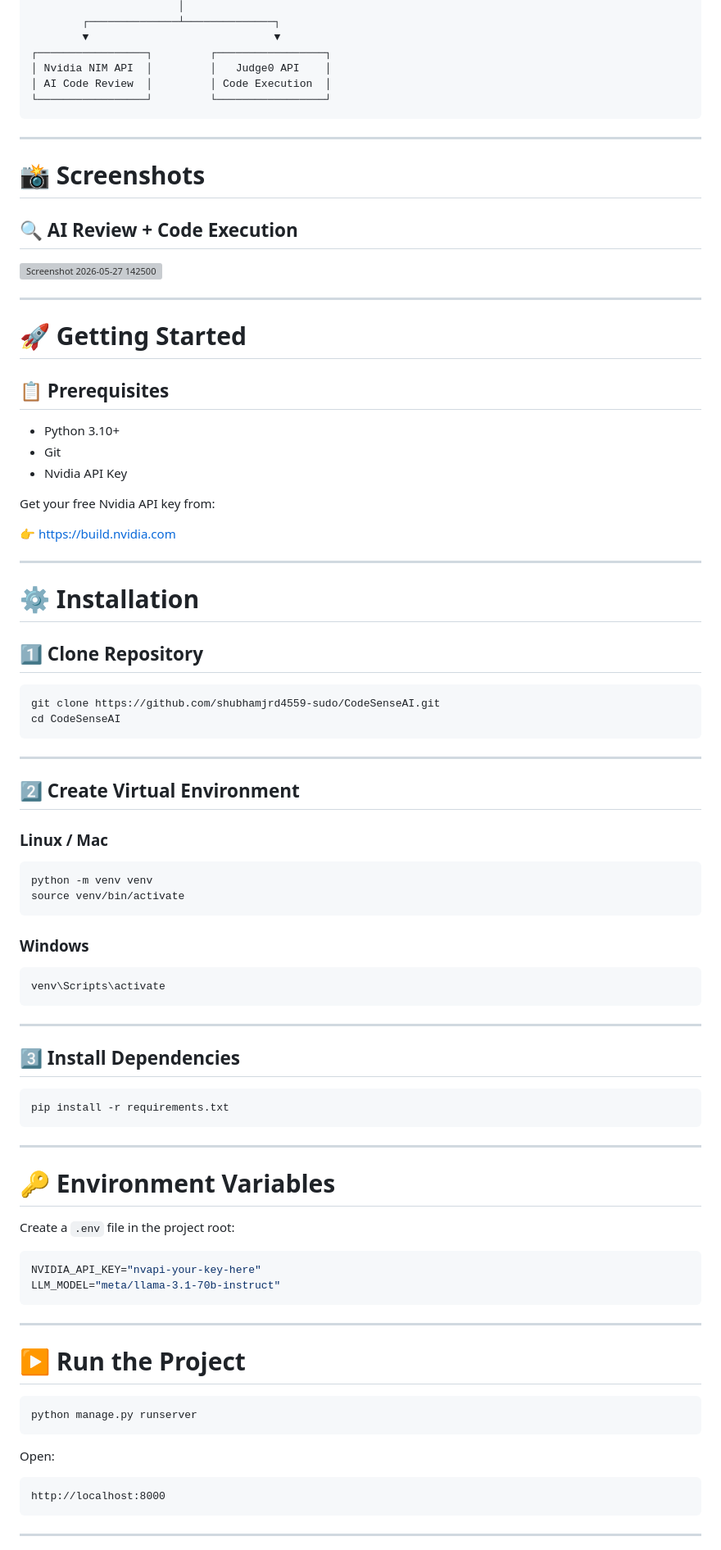
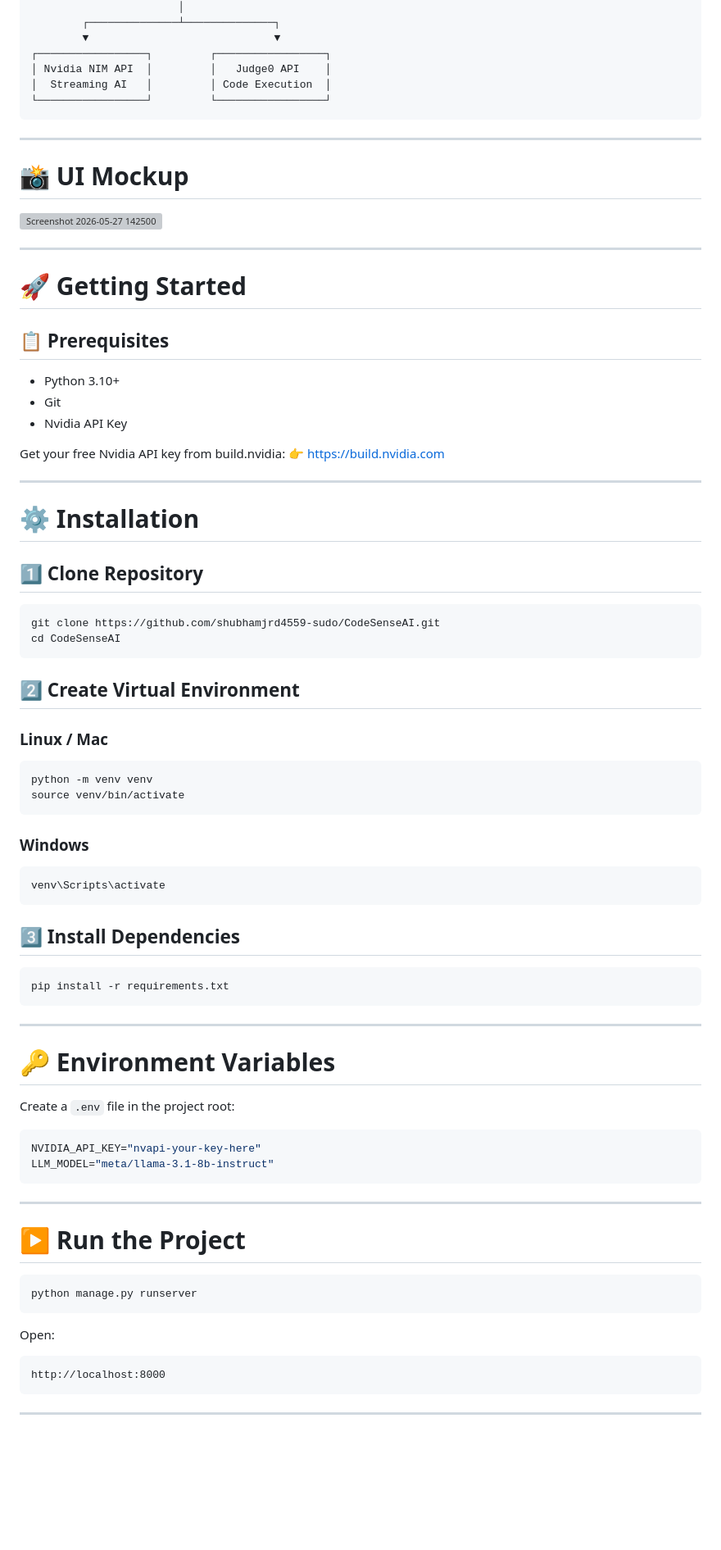
Before and after one commit to EDWARD-012/CodeSenseAI, a Markdown page: README.md, the part around one of its changes. Shown at 82% size. GitHub-like rendering; blank space fills up the shorter version; grey boxes are pictures that could not be loaded.

````diff
--- a/README.md
+++ b/README.md
@@ -73,14 +75,13 @@
         ▼                             ▼
 ┌─────────────────┐         ┌─────────────────┐
 │ Nvidia NIM API  │         │   Judge0 API    │
-│ AI Code Review  │         │ Code Execution  │
+│  Streaming AI   │         │ Code Execution  │
 └─────────────────┘         └─────────────────┘
 ```
 
 ---
 
-# 📸 Screenshots
-## 🔍 AI Review + Code Execution
+# 📸 UI Mockup
 <img width="1919" height="912" alt="Screenshot 2026-05-27 142500" src="https://github.com/user-attachments/assets/f6ab7dc0-c4a1-48af-9a35-25d166520de5" />
 
 ---
@@ -93,8 +94,7 @@
 * Git
 * Nvidia API Key
 
-Get your free Nvidia API key from:
-
+Get your free Nvidia API key from build.nvidia:
 👉 https://build.nvidia.com
 
 ---
@@ -102,33 +102,23 @@ Get your free Nvidia API key from:
 # ⚙️ Installation
 
 ## 1️⃣ Clone Repository
-
 ```bash
 git clone https://github.com/shubhamjrd4559-sudo/CodeSenseAI.git
 cd CodeSenseAI
 ```
 
----
-
 ## 2️⃣ Create Virtual Environment
-
 ### Linux / Mac
-
 ```bash
 python -m venv venv
 source venv/bin/activate
 ```
-
 ### Windows
-
 ```bash
 venv\Scripts\activate
 ```
 
----
-
 ## 3️⃣ Install Dependencies
-
 ```bash
 pip install -r requirements.txt
 ```
@@ -138,10 +128,9 @@ pip install -r requirements.txt
 # 🔑 Environment Variables
 
 Create a `.env` file in the project root:
-
 ```env
 NVIDIA_API_KEY="nvapi-your-key-here"
-LLM_MODEL="meta/llama-3.1-70b-instruct"
+LLM_MODEL="meta/llama-3.1-8b-instruct"
 ```
 
 ---
@@ -153,7 +142,6 @@ python manage.py runserver
 ```
 
 Open:
-
 ```text
 http://localhost:8000
 ```
````
Also changed, not shown: other parts of README.md (+25 -89 lines).
